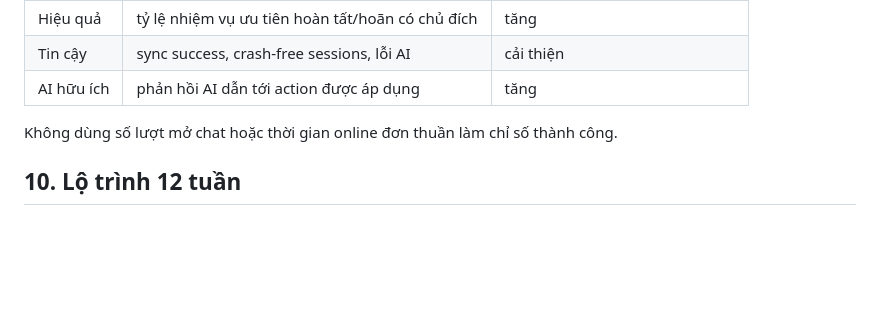
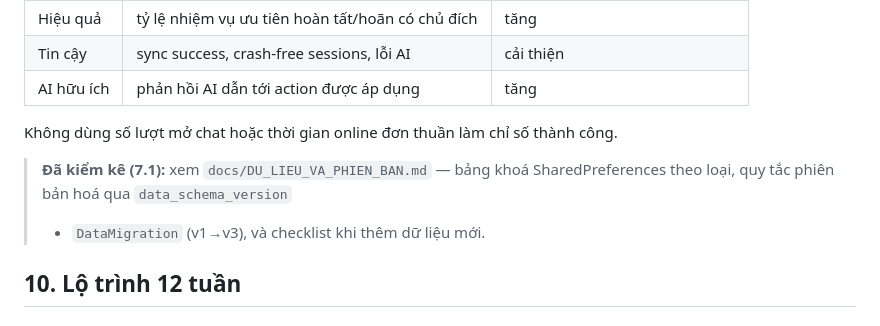
Before and after one commit to duycutecun/EduPulse, a Markdown page: docs/KE_HOACH_CAI_TO_APP.md, the part around the change. GitHub-like rendering; blank space fills up the shorter version.

Commit message:
docs(7.1): shared preferences inventory + schema-version policy

```diff
--- a/docs/KE_HOACH_CAI_TO_APP.md
+++ b/docs/KE_HOACH_CAI_TO_APP.md
@@ -250,6 +250,10 @@ tự, `setEnabled(false)` xoá buffer; không tự gửi đi đâu). Gắn tại
 
 Không dùng số lượt mở chat hoặc thời gian online đơn thuần làm chỉ số thành công.
 
+> **Đã kiểm kê (7.1):** xem `docs/DU_LIEU_VA_PHIEN_BAN.md` — bảng khoá
+> SharedPreferences theo loại, quy tắc phiên bản hoá qua `data_schema_version`
+> + `DataMigration` (v1→v3), và checklist khi thêm dữ liệu mới.
+
 ## 10. Lộ trình 12 tuần
 
 ### Giai đoạn 0 — Chuẩn bị (Tuần 1–2)
```
Also changed, not shown: docs/DU_LIEU_VA_PHIEN_BAN.md (added, +75 -0 lines).
